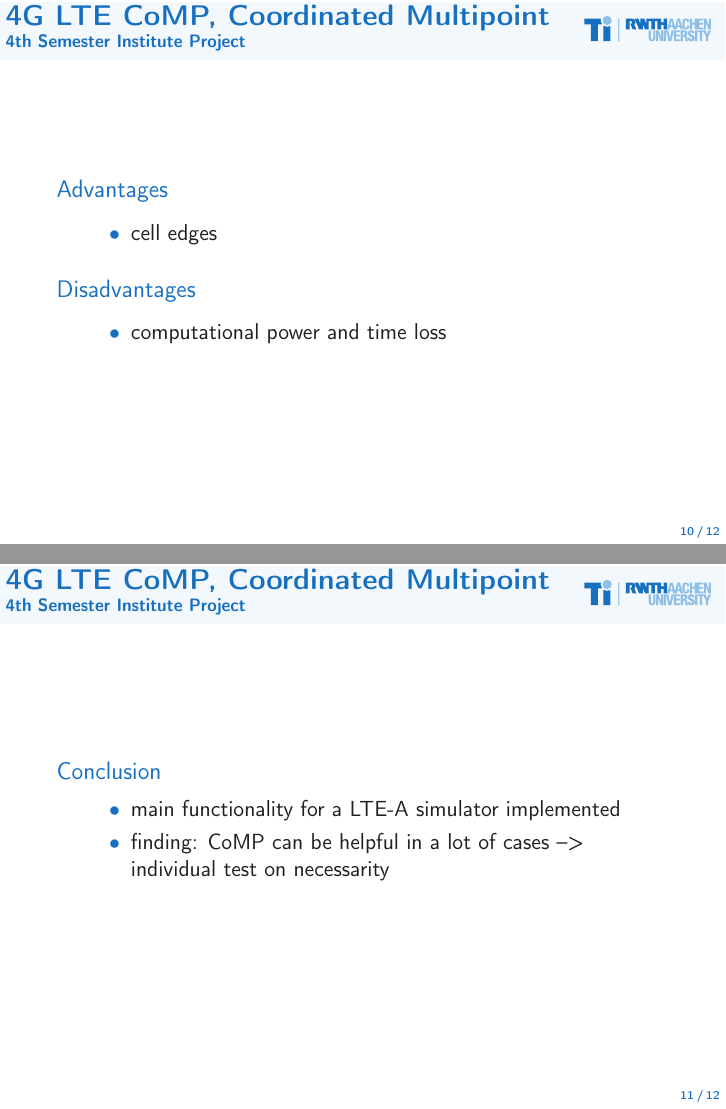
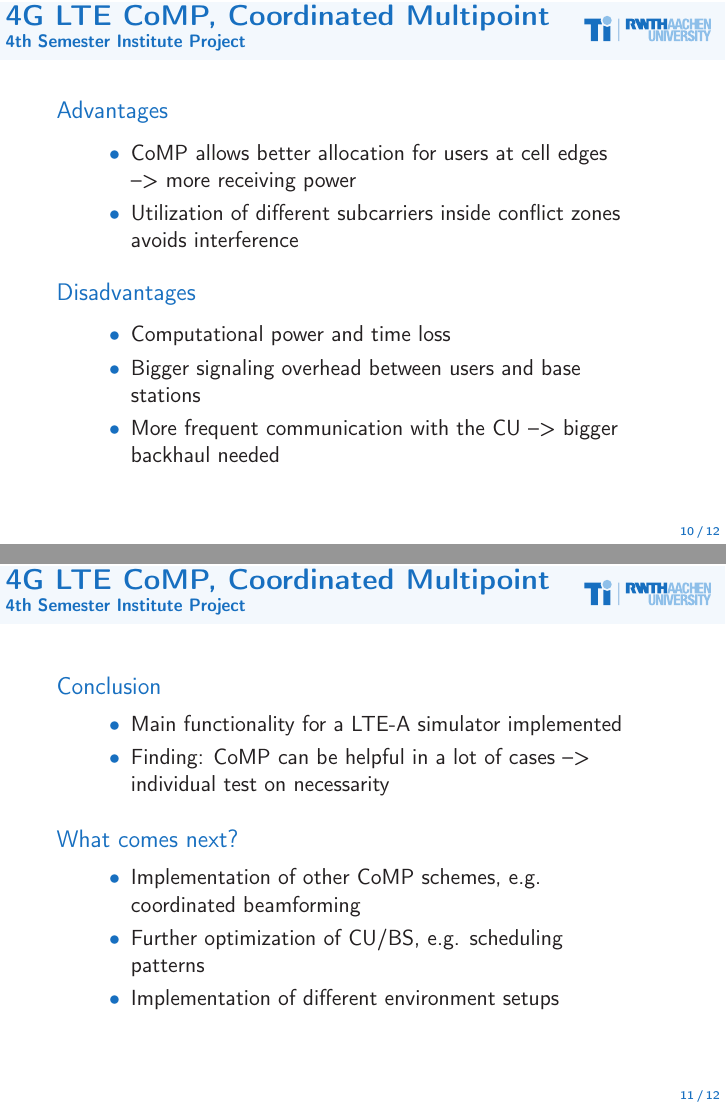
Before and after one commit to BraunPhilipp/lte-project, LaTeX slides (LTE_CoMP Presentation/LTE_CoMP.tex): pages 10 and 11 of 12, joined at a grey line. Compiled offline with pdfLaTeX.

Commit message:
Further informations added (last two slides)

```diff
--- a/LTE_CoMP Presentation/LTE_CoMP.tex
+++ b/LTE_CoMP Presentation/LTE_CoMP.tex
@@ -7,7 +7,7 @@
 
 \title{4G LTE CoMP, Coordinated Multipoint}
 \subtitle{4th Semester Institute Project}
-\author[Matthis Dirksen]{\tiny Leonhard Hertz \and Philipp Braun \and Carmine Bianco \and Alissa Wenzel \and Matthis Dirksen}
+\author[Matthis Dirksen]{\tiny Leonhard Hetz \and Philipp Braun \and Carmine Bianco \and Alissa Wenzel \and Matthis Dirksen}
 \date{July 21, 2016}
 
 % Select theme
@@ -171,7 +174,8 @@ link physical-layer simulator for LTE (Mehlführer, C., 2009)
 	 	\begin{columns}
 			\begin{column}{.9\textwidth}
 				\begin{itemize}
-					\item cell edges
+					\item CoMP allows better allocation for users at cell edges --> more receiving power
+					\item Utilization of different subcarriers inside conflict zones avoids interference
 				\end{itemize}
 			\end{column}
 		\end{columns}
@@ -180,7 +184,9 @@ link physical-layer simulator for LTE (Mehlführer, C., 2009)
 	 	\begin{columns}
 			\begin{column}{.9\textwidth}
 				\begin{itemize}
-					\item computational power and time loss
+					\item Computational power and time loss
+					\item Bigger signaling overhead between users and base stations
+					\item More frequent communication with the CU --> bigger backhaul needed
 				\end{itemize}
 			\end{column}
 		\end{columns}
@@ -193,8 +199,19 @@ link physical-layer simulator for LTE (Mehlführer, C., 2009)
 	 	\begin{columns}
 			\begin{column}{.9\textwidth}
 				\begin{itemize}
-					\item main functionality for a LTE-A simulator implemented
-					\item finding: CoMP can be helpful in a lot of cases --> individual test on necessarity
+					\item Main functionality for a LTE-A simulator implemented
+					\item Finding: CoMP can be helpful in a lot of cases --> individual test on necessarity
+				\end{itemize}
+			\end{column}
+		\end{columns}
+	 \end{block}
+	 \begin{block}{What comes next?}
+	 	\begin{columns}
+			\begin{column}{.9\textwidth}
+				\begin{itemize}
+					\item Implementation of other CoMP schemes, e.g. coordinated beamforming
+					\item Further optimization of CU/BS, e.g. scheduling patterns
+					\item Implementation of different environment setups
 				\end{itemize}
 			\end{column}
 		\end{columns}
```
Also changed, not shown: LTE_CoMP Presentation/LTE_CoMP.tex (27 more changed lines).
